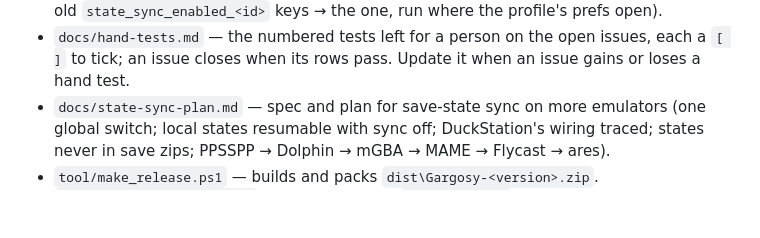
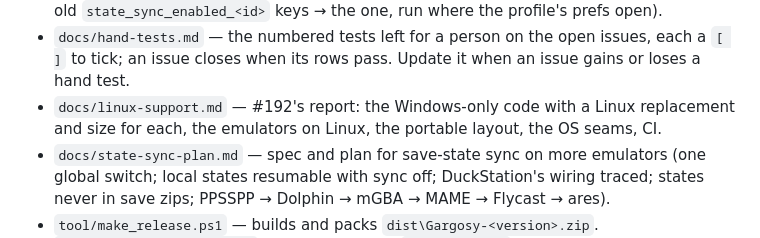
Before and after one commit to GargIT/Gargosy, a Markdown page: CLAUDE.md, the part around the change. GitHub-like rendering; blank space fills up the shorter version.

```diff
--- a/CLAUDE.md
+++ b/CLAUDE.md
@@ -163,6 +163,7 @@ Update this section as files are created. Milestone A (log in) is in; B (browse)
 - `ui/widgets/sync_wait.dart` — `waitForSyncIdle`: switching or deleting a profile waits for its save lock and upload queue, saying what it waits for (both are refused while a game runs).
 - `core/save/state_sync_service.dart` also: `StateSyncService.enabledKey` (`state_sync_enabled`, the profile's one switch; `isEnabled`) and `migrateStateSyncPref` (the old `state_sync_enabled_<id>` keys → the one, run where the profile's prefs open).
 - `docs/hand-tests.md` — the numbered tests left for a person on the open issues, each a `[ ]` to tick; an issue closes when its rows pass. Update it when an issue gains or loses a hand test.
+- `docs/linux-support.md` — #192's report: the Windows-only code with a Linux replacement and size for each, the emulators on Linux, the portable layout, the OS seams, CI.
 - `docs/state-sync-plan.md` — spec and plan for save-state sync on more emulators (one global switch; local states resumable with sync off; DuckStation's wiring traced; states never in save zips; PPSSPP → Dolphin → mGBA → MAME → Flycast → ares).
 - `tool/make_release.ps1` — builds and packs `dist\Gargosy-<version>.zip`. `tool/make_dev_release.ps1` — runs it (version `<pubspec>-dev`) and installs the zip into `C:\Retro\apps\gargosy` (`-Target`), replacing only the app files. `thirdparty/7zr.exe` is bundled (LGPL, see `NOTICE.md`) to unpack `.7z` emulator downloads.
 - `.github/pull_request_template.md` — every PR's description: Closes, What changes, Not in this PR, Tests, and a checklist of the rules above. Fill it in, don't drop its sections.
```
Also changed, not shown: docs/linux-support.md (added, +215 -0 lines).
